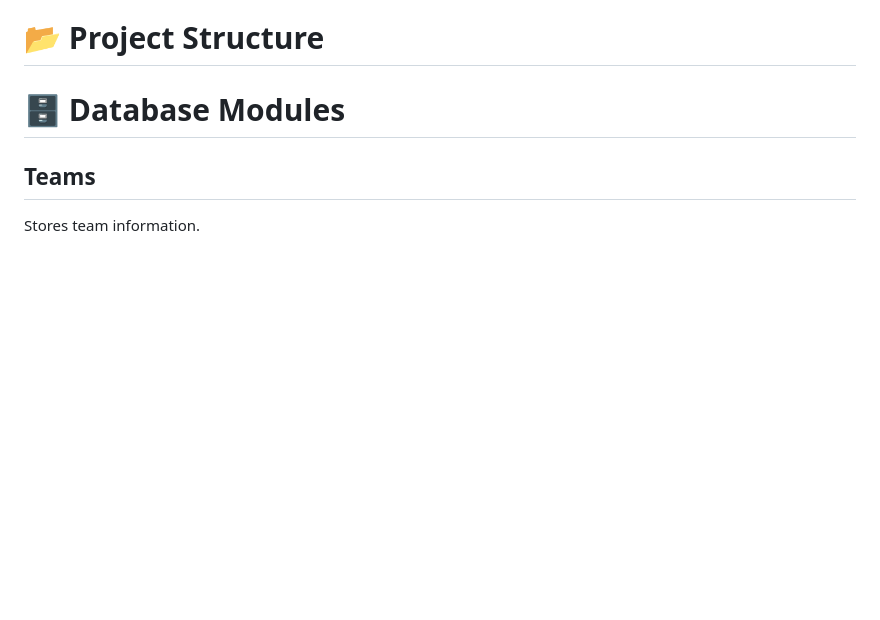
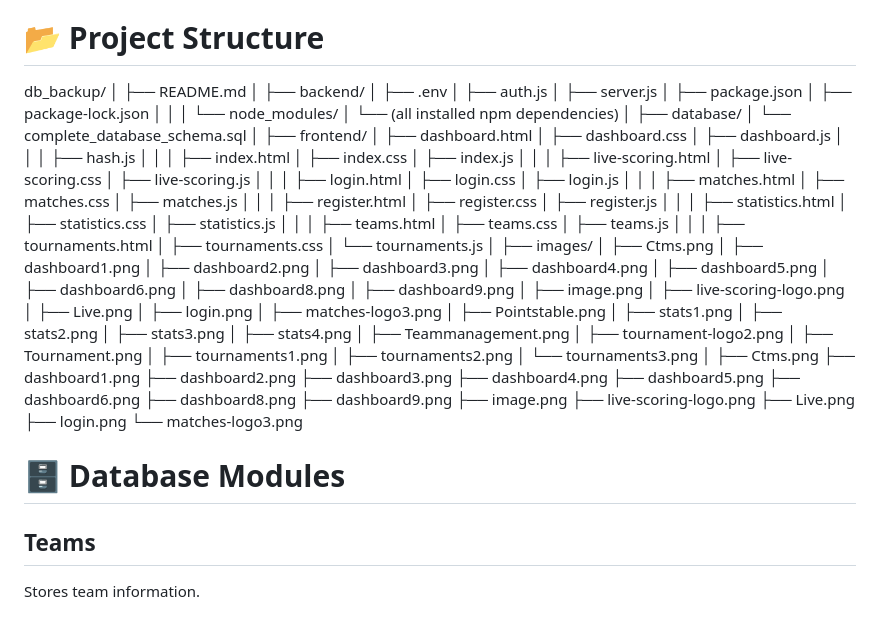
Before and after one commit to AliHaider326/Cricket-Tournament-Management-System, a Markdown page: README.md, the part around the change. GitHub-like rendering; blank space fills up the shorter version.

```diff
--- a/README.md
+++ b/README.md
@@ -190,7 +190,103 @@ API Examples:
 
 # 📂 Project Structure
 
-
+db_backup/
+│
+├── README.md
+│
+├── backend/
+│   ├── .env
+│   ├── auth.js
+│   ├── server.js
+│   ├── package.json
+│   ├── package-lock.json
+│   │
+│   └── node_modules/
+│       └── (all installed npm dependencies)
+│
+├── database/
+│   └── complete_database_schema.sql
+│
+├── frontend/
+│   ├── dashboard.html
+│   ├── dashboard.css
+│   ├── dashboard.js
+│   │
+│   ├── hash.js
+│   │
+│   ├── index.html
+│   ├── index.css
+│   ├── index.js
+│   │
+│   ├── live-scoring.html
+│   ├── live-scoring.css
+│   ├── live-scoring.js
+│   │
+│   ├── login.html
+│   ├── login.css
+│   ├── login.js
+│   │
+│   ├── matches.html
+│   ├── matches.css
+│   ├── matches.js
+│   │
+│   ├── register.html
+│   ├── register.css
+│   ├── register.js
+│   │
+│   ├── statistics.html
+│   ├── statistics.css
+│   ├── statistics.js
+│   │
+│   ├── teams.html
+│   ├── teams.css
+│   ├── teams.js
+│   │
+│   ├── tournaments.html
+│   ├── tournaments.css
+│   └── tournaments.js
+│
+├── images/
+│   ├── Ctms.png
+│   ├── dashboard1.png
+│   ├── dashboard2.png
+│   ├── dashboard3.png
+│   ├── dashboard4.png
+│   ├── dashboard5.png
+│   ├── dashboard6.png
+│   ├── dashboard8.png
+│   ├── dashboard9.png
+│   ├── image.png
+│   ├── live-scoring-logo.png
+│   ├── Live.png
+│   ├── login.png
+│   ├── matches-logo3.png
+│   ├── Pointstable.png
+│   ├── stats1.png
+│   ├── stats2.png
+│   ├── stats3.png
+│   ├── stats4.png
+│   ├── Teammanagement.png
+│   ├── tournament-logo2.png
+│   ├── Tournament.png
+│   ├── tournaments1.png
+│   ├── tournaments2.png
+│   └── tournaments3.png
+│
+├── Ctms.png
+├── dashboard1.png
+├── dashboard2.png
+├── dashboard3.png
+├── dashboard4.png
+├── dashboard5.png
+├── dashboard6.png
+├── dashboard8.png
+├── dashboard9.png
+├── image.png
+├── live-scoring-logo.png
+├── Live.png
+├── login.png
+└── matches-logo3.png
 
 # 🗄️ Database Modules
 
```
